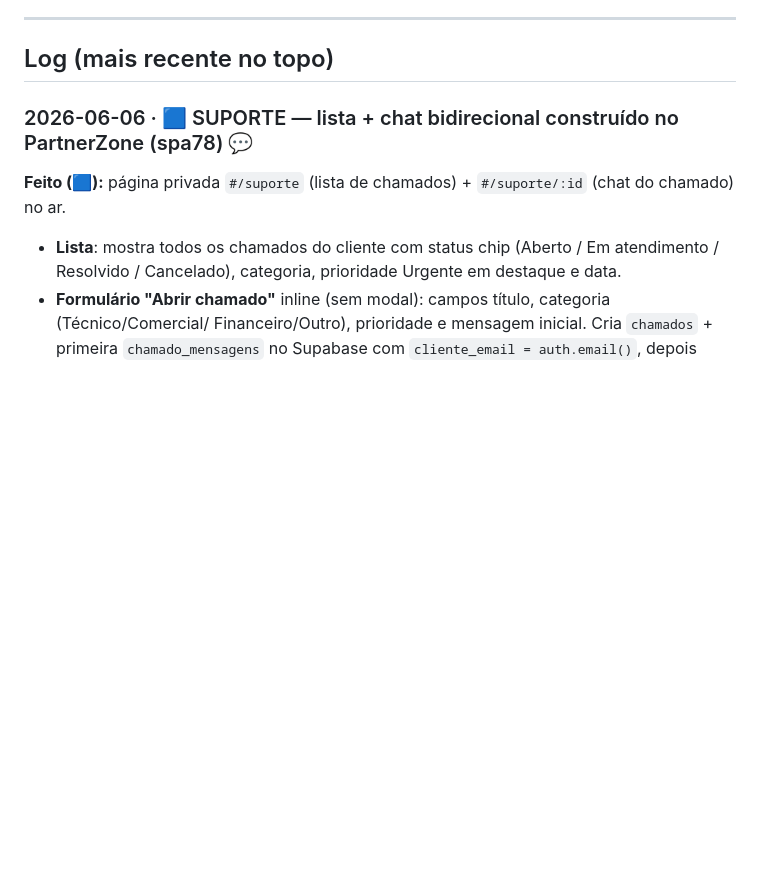
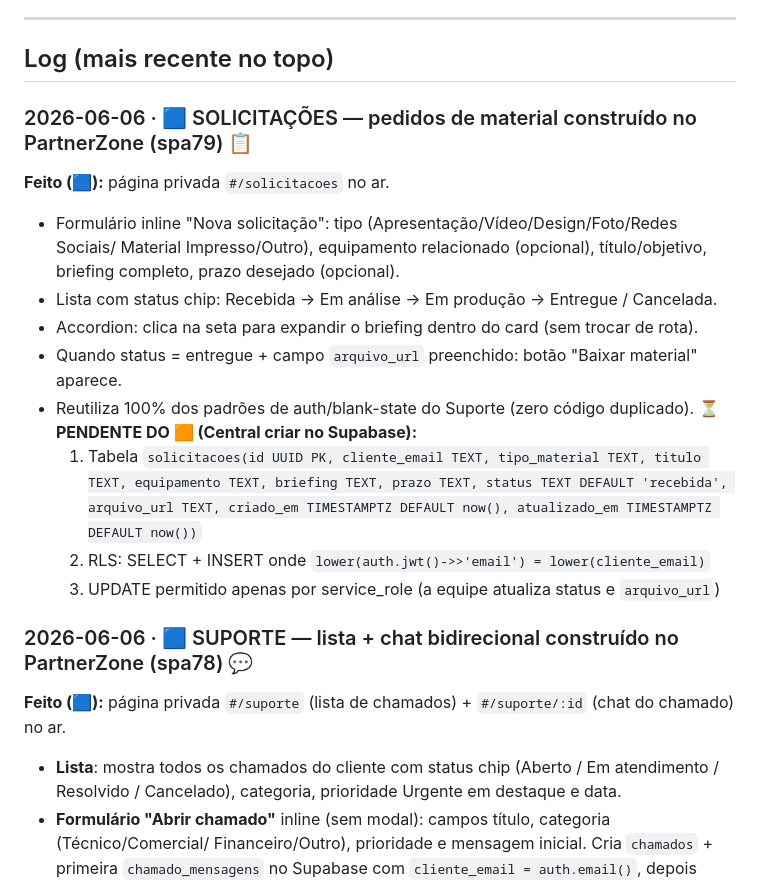
Before and after one commit to phalanjunio-stack/Partnerzone_v2, a Markdown page: SYNC-CHATS.md, the part around the change. Drawn GitHub-style; blank space fills up the shorter version.

Commit message:
docs: SYNC-CHATS — Solicitações (spa79)

```diff
--- a/SYNC-CHATS.md
+++ b/SYNC-CHATS.md
@@ -39,6 +39,22 @@
 ---
 
 ## Log (mais recente no topo)
+
+### 2026-06-06 · 🟦 SOLICITAÇÕES — pedidos de material construído no PartnerZone (spa79) 📋
+**Feito (🟦):** página privada `#/solicitacoes` no ar.
+- Formulário inline "Nova solicitação": tipo (Apresentação/Vídeo/Design/Foto/Redes Sociais/
+  Material Impresso/Outro), equipamento relacionado (opcional), título/objetivo, briefing
+  completo, prazo desejado (opcional).
+- Lista com status chip: Recebida → Em análise → Em produção → Entregue / Cancelada.
+- Accordion: clica na seta para expandir o briefing dentro do card (sem trocar de rota).
+- Quando status = entregue + campo `arquivo_url` preenchido: botão "Baixar material" aparece.
+- Reutiliza 100% dos padrões de auth/blank-state do Suporte (zero código duplicado).
+**⏳ PENDENTE DO 🟧 (Central criar no Supabase):**
+  1. Tabela `solicitacoes(id UUID PK, cliente_email TEXT, tipo_material TEXT, titulo TEXT,
+     equipamento TEXT, briefing TEXT, prazo TEXT, status TEXT DEFAULT 'recebida',
+     arquivo_url TEXT, criado_em TIMESTAMPTZ DEFAULT now(), atualizado_em TIMESTAMPTZ DEFAULT now())`
+  2. RLS: SELECT + INSERT onde `lower(auth.jwt()->>'email') = lower(cliente_email)`
+  3. UPDATE permitido apenas por service_role (a equipe atualiza status e `arquivo_url`)
 
 ### 2026-06-06 · 🟦 SUPORTE — lista + chat bidirecional construído no PartnerZone (spa78) 💬
 **Feito (🟦):** página privada `#/suporte` (lista de chamados) + `#/suporte/:id` (chat do chamado) no ar.
```
